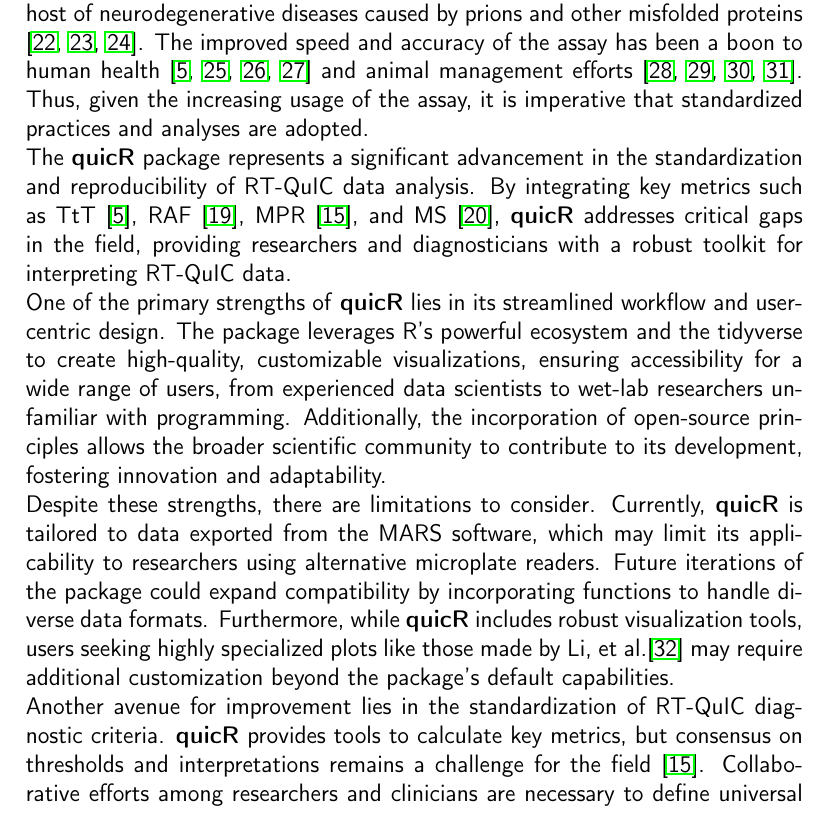
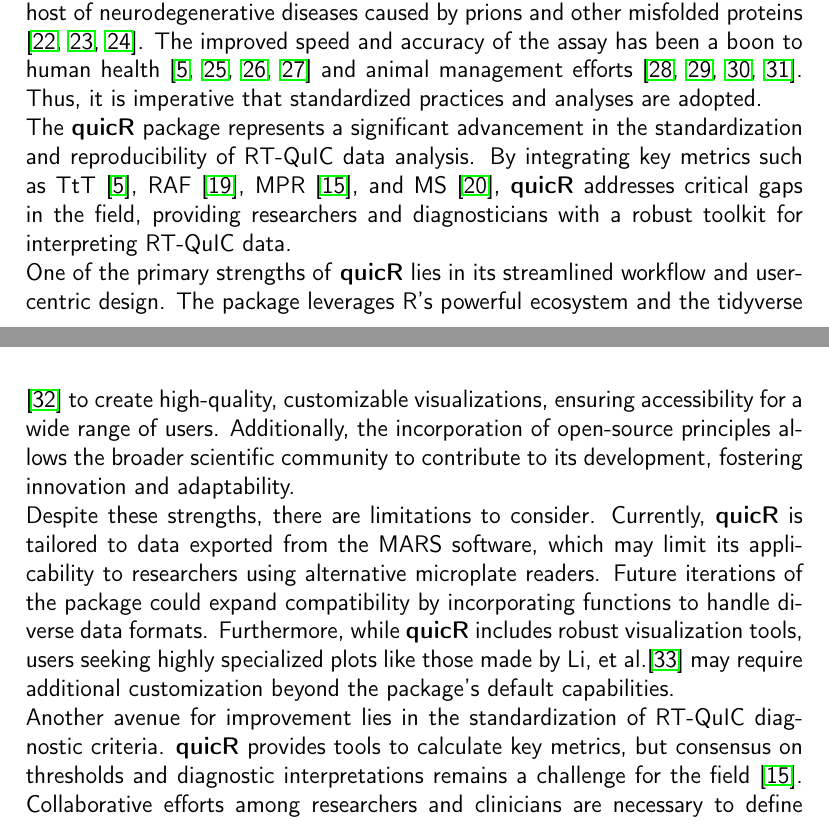
Before and after one commit to gage1145/quicR, a LaTeX paper (man/manuscript/softwareX_submission.tex): part of page 8 of 15 before the commit and two parts of pages 8 and 9 of 14 after it, the two joined at a grey line, cut so that both start at the same text. Compiled offline with pdfLaTeX.

Commit message:
Updated the manuscript

```diff
--- a/man/manuscript/softwareX_submission.tex
+++ b/man/manuscript/softwareX_submission.tex
@@ -270,15 +270,15 @@
             \end{figure}
 
     \section{Impact}
-        Since its development in 2010 \cite{Wilham2010,Atarashi2011}, the utility of RT-QuIC has expanded to a host of neurodegenerative diseases caused by prions and other misfolded proteins \cite{Orru2024,ALWAKIL202597,Wang2024}. The improved speed and accuracy of the assay has been a boon to human health \cite{Orru2015,green2019rt,race2019transmission,vascellari2022real} and animal management efforts \cite{huang2025chronic,cooper2019detection,piel2024validation,harpaz2024transmission}. Thus, given the increasing usage of the assay, it is imperative that standardized practices and analyses are adopted.
+        Since its development in 2010 \cite{Wilham2010,Atarashi2011}, the utility of RT-QuIC has expanded to a host of neurodegenerative diseases caused by prions and other misfolded proteins \cite{Orru2024,ALWAKIL202597,Wang2024}. The improved speed and accuracy of the assay has been a boon to human health \cite{Orru2015,green2019rt,race2019transmission,vascellari2022real} and animal management efforts \cite{huang2025chronic,cooper2019detection,piel2024validation,harpaz2024transmission}. Thus, it is imperative that standardized practices and analyses are adopted.
 
         The \textbf{quicR} package represents a significant advancement in the standardization and reproducibility of RT-QuIC data analysis. By integrating key metrics such as TtT \cite{Orru2015}, RAF \cite{Gallups2022}, MPR \cite{Rowden2023}, and MS \cite{Henderson2015}, \textbf{quicR} addresses critical gaps in the field, providing researchers and diagnosticians with a robust toolkit for interpreting RT-QuIC data.
 
-        One of the primary strengths of \textbf{quicR} lies in its streamlined workflow and user-centric design. The package leverages R’s powerful ecosystem and the tidyverse to create high-quality, customizable visualizations, ensuring accessibility for a wide range of users, from experienced data scientists to wet-lab researchers unfamiliar with programming. Additionally, the incorporation of open-source principles allows the broader scientific community to contribute to its development, fostering innovation and adaptability.
+        One of the primary strengths of \textbf{quicR} lies in its streamlined workflow and user-centric design. The package leverages R’s powerful ecosystem and the tidyverse \cite{tidyverse2019} to create high-quality, customizable visualizations, ensuring accessibility for a wide range of users. Additionally, the incorporation of open-source principles allows the broader scientific community to contribute to its development, fostering innovation and adaptability.
 
         Despite these strengths, there are limitations to consider. Currently, \textbf{quicR} is tailored to data exported from the MARS software, which may limit its applicability to researchers using alternative microplate readers. Future iterations of the package could expand compatibility by incorporating functions to handle diverse data formats. Furthermore, while \textbf{quicR} includes robust visualization tools, users seeking highly specialized plots like those made by Li, et al.\cite{Li2025} may require additional customization beyond the package’s default capabilities.
 
-        Another avenue for improvement lies in the standardization of RT-QuIC diagnostic criteria. \textbf{quicR} provides tools to calculate key metrics, but consensus on thresholds and interpretations remains a challenge for the field \cite{Rowden2023}. Collaborative efforts among researchers and clinicians are necessary to define universal criteria, enabling \textbf{quicR} to fully realize its potential as a diagnostic aid. Diagnostic determinations could easily be built into the library, but a larger consensus within the research community will need to be reached to warrant inclusion.
+        Another avenue for improvement lies in the standardization of RT-QuIC diagnostic criteria. \textbf{quicR} provides tools to calculate key metrics, but consensus on thresholds and diagnostic interpretations remains a challenge for the field \cite{Rowden2023}. Collaborative efforts among researchers and clinicians are necessary to define universal criteria, enabling \textbf{quicR} to fully realize its potential as a diagnostic tool. Diagnostic determinations could easily be built into the library, but a larger consensus within the research community will need to be reached to warrant inclusion.
 
     \section{Conclusions}
         \textbf{quicR} offers a powerful solution for the cleaning, analysis, and visualization of RT-QuIC data, addressing critical needs in a rapidly evolving field. By enabling consistent data handling and interpretation, \textbf{quicR} provides the foundation for improved diagnostic consistency and reproducibility. The package's open-source nature ensures that it will continue to evolve, integrating new insights and technologies as they emerge.
```
Also changed, not shown: man/manuscript/softwareX_submission.pdf, man/manuscript/softwareX_submission.tex (2 more changed lines).
